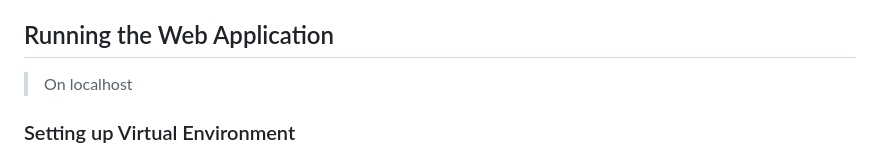
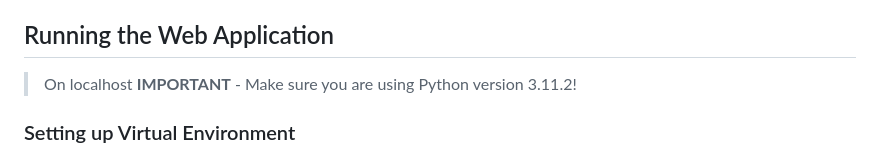
Before and after one commit to SodaVolcano/Rudr, a Markdown page: README.md, the part around the change. Drawn GitHub-style.

Commit message:
added python version

```diff
--- a/README.md
+++ b/README.md
@@ -28,6 +28,8 @@ The homepage is divided into a top banner containing the page slogan and the rob
 
 ## Running the Web Application
 > On localhost
+**IMPORTANT** - Make sure you are using Python version 3.11.2!
+
 ### Setting up Virtual Environment
 It's recommended that you use a virtual environment to manage the required Python packages without intefering with other packages that you have installed. Virtual environments can be set up in two ways. It's recommended that you use mamba as it is the easiest.
 1. Using conda/mamba, simply run below to create a virtual environment named `my-env` and install all packages specified by the `requirements.txt`
```
